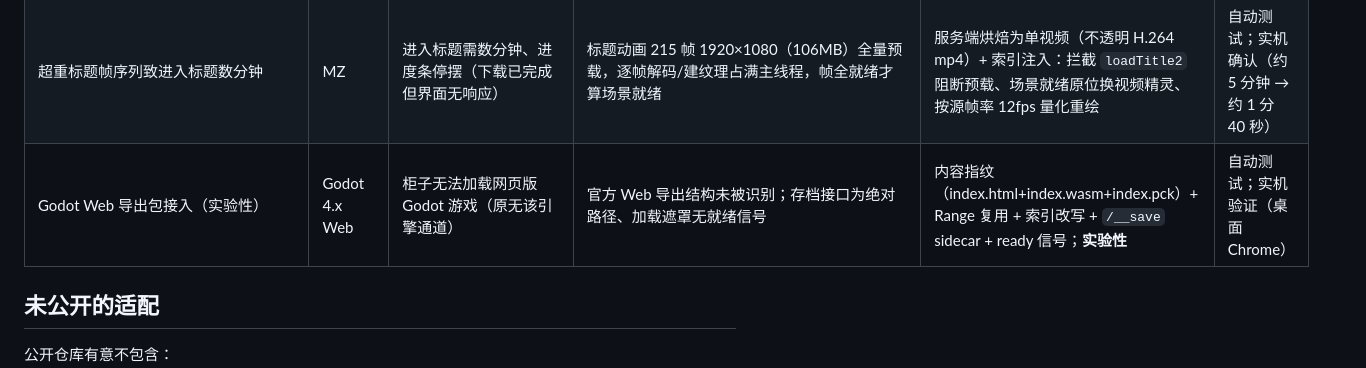
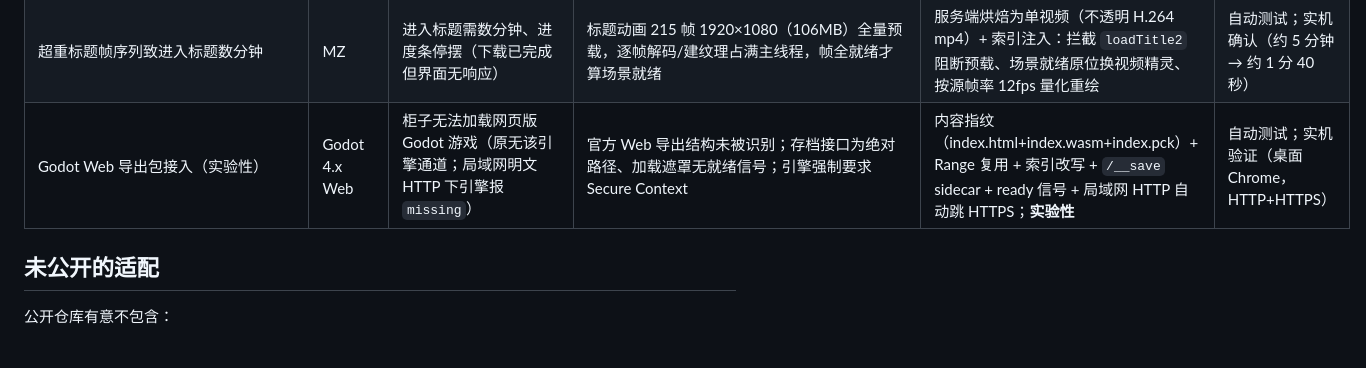
Before and after one commit to 593653436/rpg-maker-lan-library, a Markdown page: COMPATIBILITY.md, the part around the change. GitHub-like rendering; blank space fills up the shorter version.

```diff
--- a/COMPATIBILITY.md
+++ b/COMPATIBILITY.md
@@ -76,7 +76,7 @@
 | 口语前缀类对白整段漏译 | MV/MZ | 以 `なっ!!` / `っ!!` / `ふっ!!` 开头的整段对白不翻译（同段其余行正常） | 显示层查找链只认装饰前缀，不识别「短假名 + 标点」口语感叹前缀 | 查找链增「剥离口语前缀 → 正文命中 → 前缀原样贴回」分支（1–3 假名 + 1–6 标点，余文须无控制码） | 自动测试；实机确认 |
 | 翻译词典 ruby 括号破损 | MV/MZ | 个别行不命中翻译，或译文 ruby（注音）结构错乱 | MTool trs 导出时 ruby 组的 `{}` 括号被截断（键缺 `{` / 值缺 `}` / 整体丢失） | 词典构建期 `rubyFix`：屏蔽完整 ruby 组后按键侧 ruby 计数补全残缺 token；未破损项零改动 | 自动测试；实机确认 |
 | 超重标题帧序列致进入标题数分钟 | MZ | 进入标题需数分钟、进度条停摆（下载已完成但界面无响应） | 标题动画 215 帧 1920×1080（106MB）全量预载，逐帧解码/建纹理占满主线程，帧全就绪才算场景就绪 | 服务端烘焙为单视频（不透明 H.264 mp4）+ 索引注入：拦截 `loadTitle2` 阻断预载、场景就绪原位换视频精灵、按源帧率 12fps 量化重绘 | 自动测试；实机确认（约 5 分钟 → 约 1 分 40 秒） |
-| Godot Web 导出包接入（实验性） | Godot 4.x Web | 柜子无法加载网页版 Godot 游戏（原无该引擎通道） | 官方 Web 导出结构未被识别；存档接口为绝对路径、加载遮罩无就绪信号 | 内容指纹（index.html+index.wasm+index.pck）+ Range 复用 + 索引改写 + `/__save` sidecar + ready 信号；**实验性** | 自动测试；实机验证（桌面 Chrome） |
+| Godot Web 导出包接入（实验性） | Godot 4.x Web | 柜子无法加载网页版 Godot 游戏（原无该引擎通道；局域网明文 HTTP 下引擎报 `missing`） | 官方 Web 导出结构未被识别；存档接口为绝对路径、加载遮罩无就绪信号；引擎强制要求 Secure Context | 内容指纹（index.html+index.wasm+index.pck）+ Range 复用 + 索引改写 + `/__save` sidecar + ready 信号 + 局域网 HTTP 自动跳 HTTPS；**实验性** | 自动测试；实机验证（桌面 Chrome，HTTP+HTTPS） |
 
 ## 未公开的适配
 
```
Also changed, not shown: CHANGELOG.md (+7 -0 lines), README.md (+1 -1 lines).
